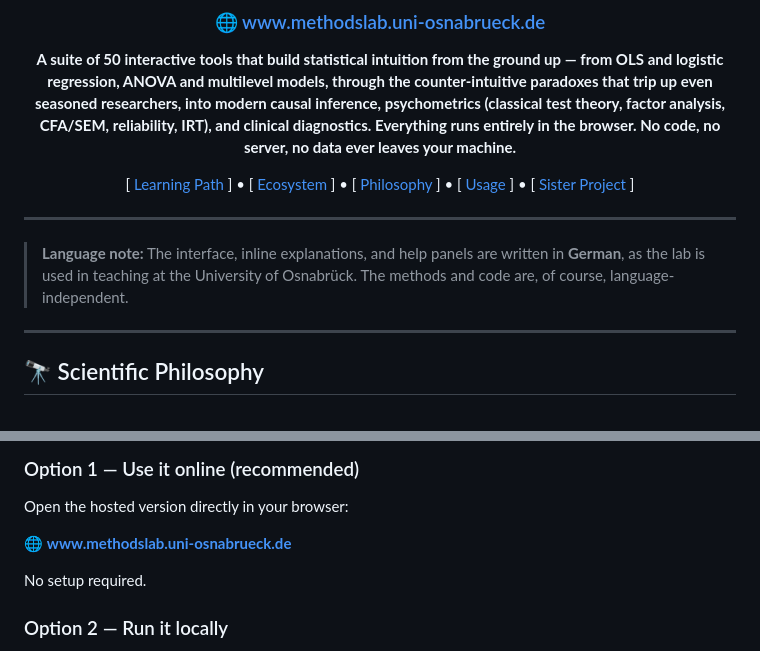
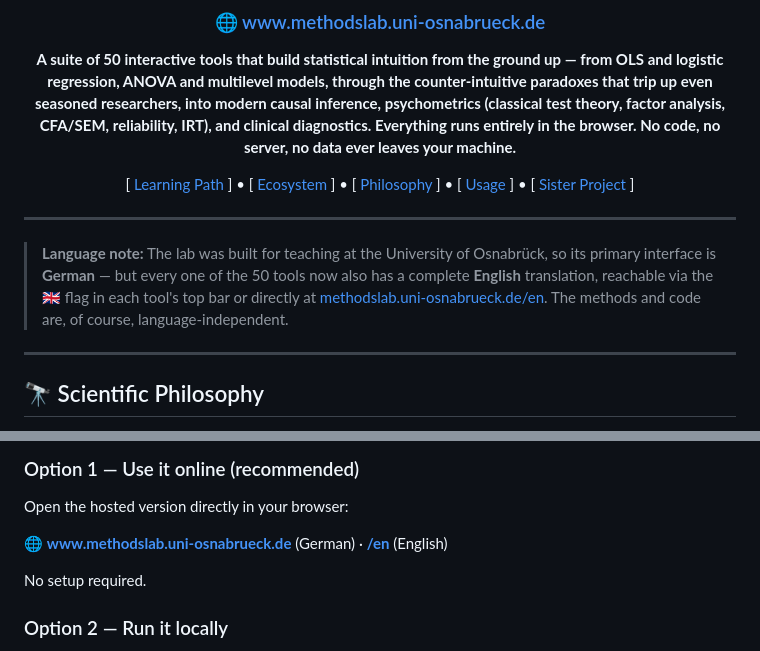
Before and after one commit to raduesing/MethodsLab, a Markdown page: README.md, 2 parts joined by grey strips. GitHub-like rendering.

Commit message:
Note the completed English translation in the README
Checked the site's language coverage: en/ now mirrors every one of
the 50 tools (plus en/index.html), a complete translation that
previously existed only as an in-progress project. The README's
language note still claimed a German-only interface — updated it
and the Getting Started links to point at the live /en/ site.

Co-Authored-By: Claude Sonnet 5 <noreply@anthropic.com>
Claude-Session: https://claude.ai/code/session_01A3vitUkpDUo1nNeJyYfhf4

```diff
--- a/README.md
+++ b/README.md
@@ -19,7 +19,7 @@
 
 </div>
 
-> **Language note:** The interface, inline explanations, and help panels are written in **German**, as the lab is used in teaching at the University of Osnabrück. The methods and code are, of course, language-independent.
+> **Language note:** The lab was built for teaching at the University of Osnabrück, so its primary interface is **German** — but every one of the 50 tools now also has a complete **English** translation, reachable via the 🇬🇧 flag in each tool's top bar or directly at [methodslab.uni-osnabrueck.de/en](https://www.methodslab.uni-osnabrueck.de/en/). The methods and code are, of course, language-independent.
 
 ---
 
@@ -138,7 +138,7 @@ The Methods Lab is a **serverless web application**. No installation, no backend
 
 Open the hosted version directly in your browser:
 
-🌐 **[www.methodslab.uni-osnabrueck.de](https://www.methodslab.uni-osnabrueck.de/)**
+🌐 **[www.methodslab.uni-osnabrueck.de](https://www.methodslab.uni-osnabrueck.de/)** (German) · **[/en](https://www.methodslab.uni-osnabrueck.de/en/)** (English)
 
 No setup required.
 
```
